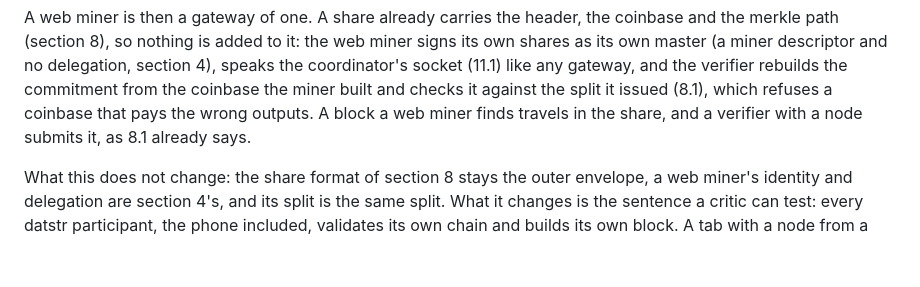
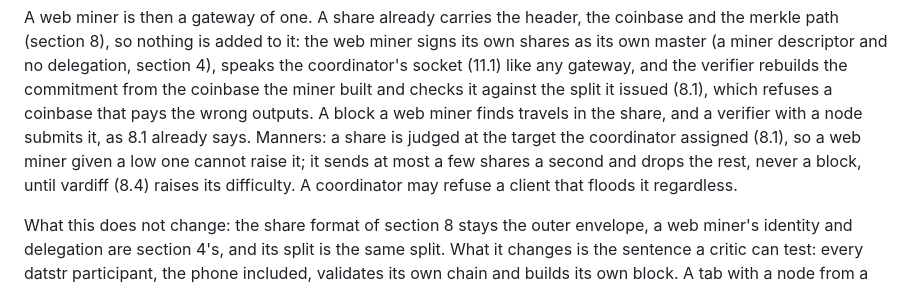
Before and after one commit to datstr/spec, a Markdown page: SPEC.md, the part around the change. Drawn GitHub-style; blank space fills up the shorter version.

Commit message:
spec 6.3: a web miner's manners — a share cap at the assigned target, never a block

```diff
--- a/SPEC.md
+++ b/SPEC.md
@@ -210,7 +210,10 @@ shares as its own master (a miner descriptor and no delegation, section 4), spea
 coordinator's socket (11.1) like any gateway, and the verifier rebuilds the commitment
 from the coinbase the miner built and checks it against the split it issued (8.1), which
 refuses a coinbase that pays the wrong outputs. A block a web miner finds travels in the
-share, and a verifier with a node submits it, as 8.1 already says.
+share, and a verifier with a node submits it, as 8.1 already says. Manners: a share is judged at
+the target the coordinator assigned (8.1), so a web miner given a low one cannot raise it; it
+sends at most a few shares a second and drops the rest, never a block, until vardiff (8.4)
+raises its difficulty. A coordinator may refuse a client that floods it regardless.
 
 What this does not change: the share format of section 8 stays the outer envelope, a
 web miner's identity and delegation are section 4's, and its split is the same split.
```
